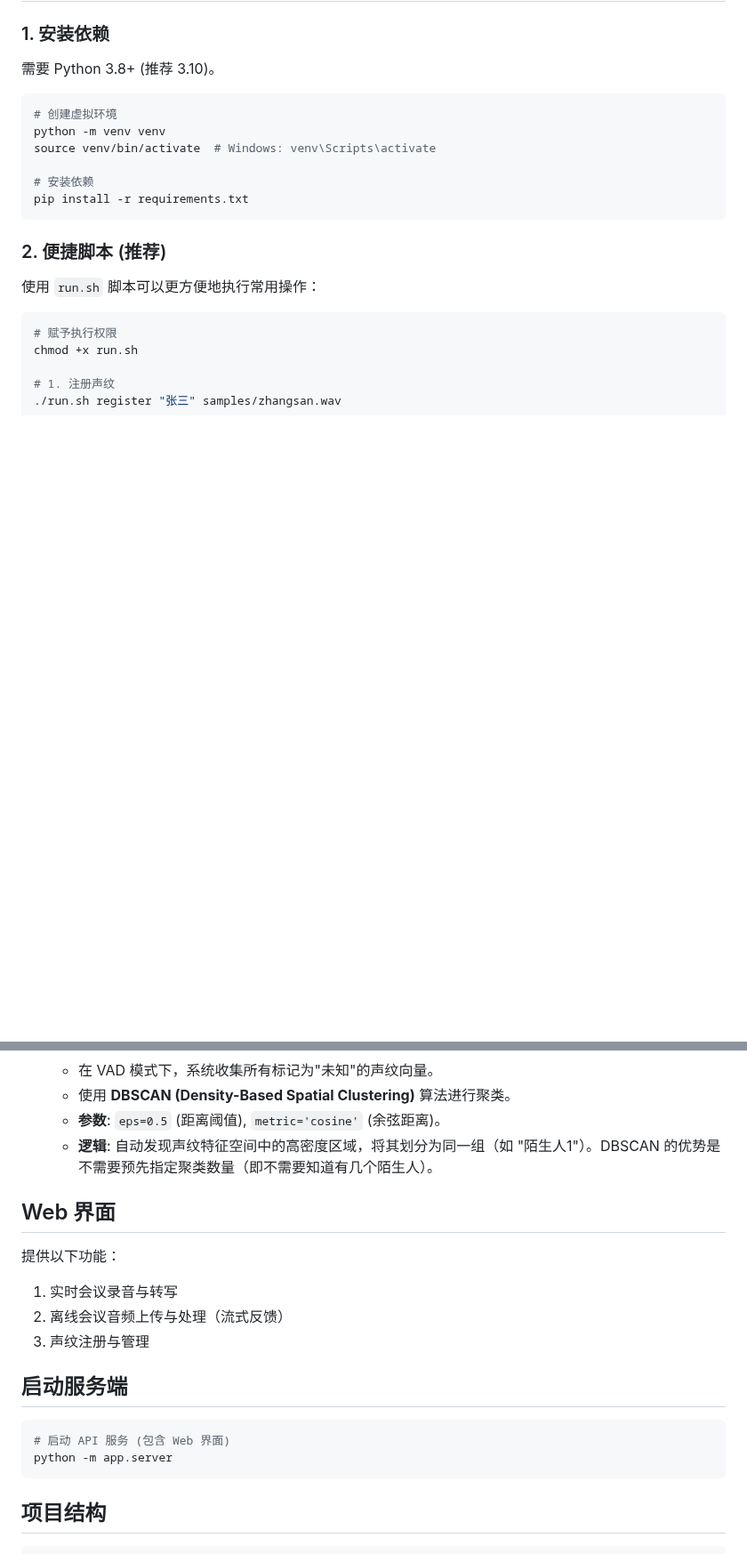
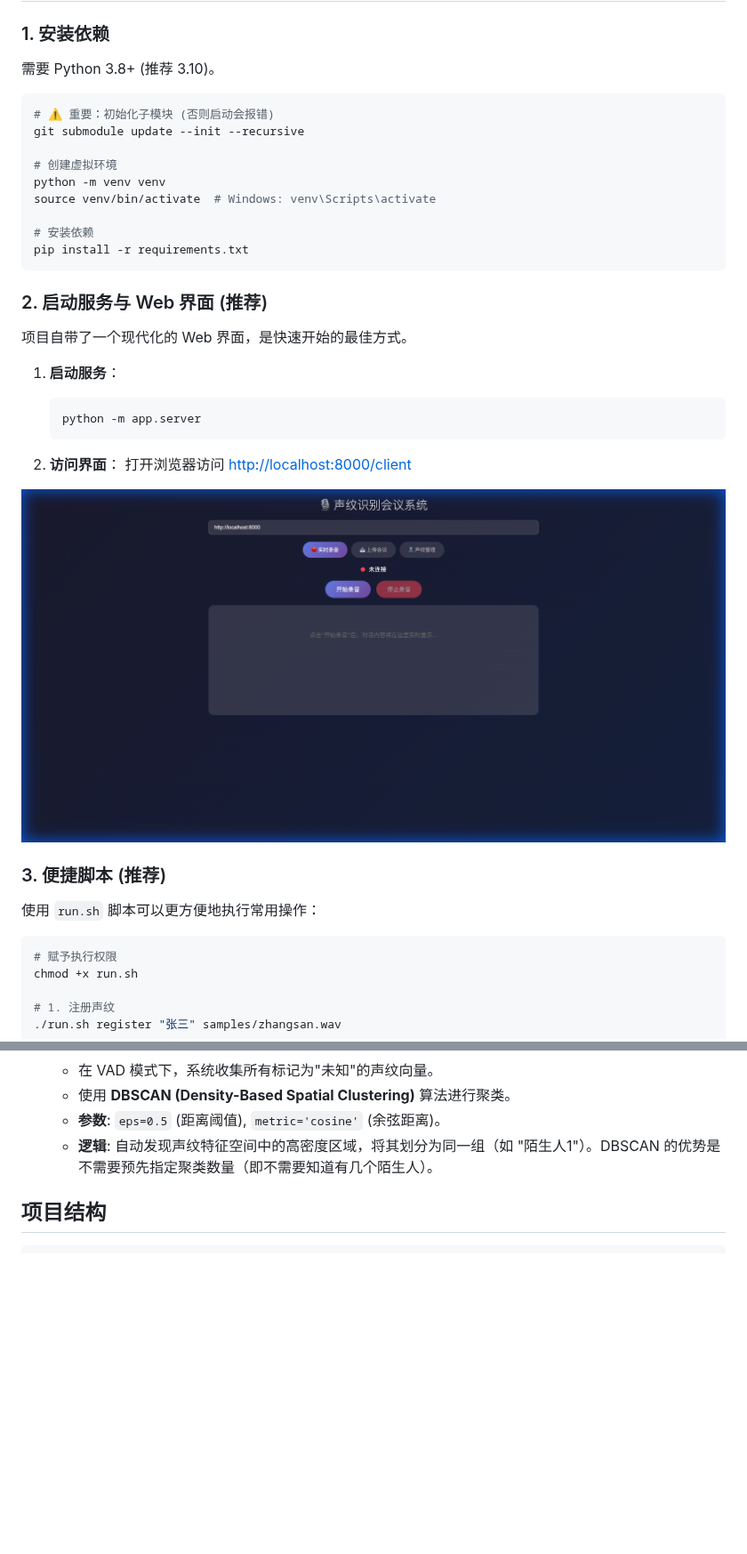
Before and after one commit to yahuo/VoiceprintRecognition, a Markdown page: README.md, 2 parts joined by grey strips. Shown at 89% size. Drawn GitHub-style; pictures changed too: docs/images/web_ui.png (added); blank space fills up the shorter version.

````diff
--- a/README.md
+++ b/README.md
@@ -12,6 +12,9 @@
 需要 Python 3.8+ (推荐 3.10)。
 
 ```bash
+# ⚠️ 重要：初始化子模块 (否则启动会报错)
+git submodule update --init --recursive
+
 # 创建虚拟环境
 python -m venv venv
 source venv/bin/activate  # Windows: venv\Scripts\activate
@@ -20,7 +23,21 @@ source venv/bin/activate  # Windows: venv\Scripts\activate
 pip install -r requirements.txt
 ```
 
-### 2. 便捷脚本 (推荐)
+### 2. 启动服务与 Web 界面 (推荐)
+
+项目自带了一个现代化的 Web 界面，是快速开始的最佳方式。
+
+1. **启动服务**：
+   ```bash
+   python -m app.server
+   ```
+
+2. **访问界面**：
+   打开浏览器访问 [http://localhost:8000/client](http://localhost:8000/client)
+
+![Web UI](docs/images/web_ui.png)
+
+### 3. 便捷脚本 (推荐)
 
 使用 `run.sh` 脚本可以更方便地执行常用操作：
 
@@ -171,19 +200,7 @@ graph TD
     *   **参数**: `eps=0.5` (距离阈值), `metric='cosine'` (余弦距离)。
     *   **逻辑**: 自动发现声纹特征空间中的高密度区域，将其划分为同一组（如 "陌生人1"）。DBSCAN 的优势是不需要预先指定聚类数量（即不需要知道有几个陌生人）。
 
-## Web 界面
 
-提供以下功能：
-1. 实时会议录音与转写
-2. 离线会议音频上传与处理（流式反馈）
-3. 声纹注册与管理
-
-## 启动服务端
-
-```bash
-# 启动 API 服务 (包含 Web 界面)
-python -m app.server
-```
 
 ## 项目结构
 
````
Also changed, not shown: other parts of README.md (+13 -1 lines), 16 other files.
